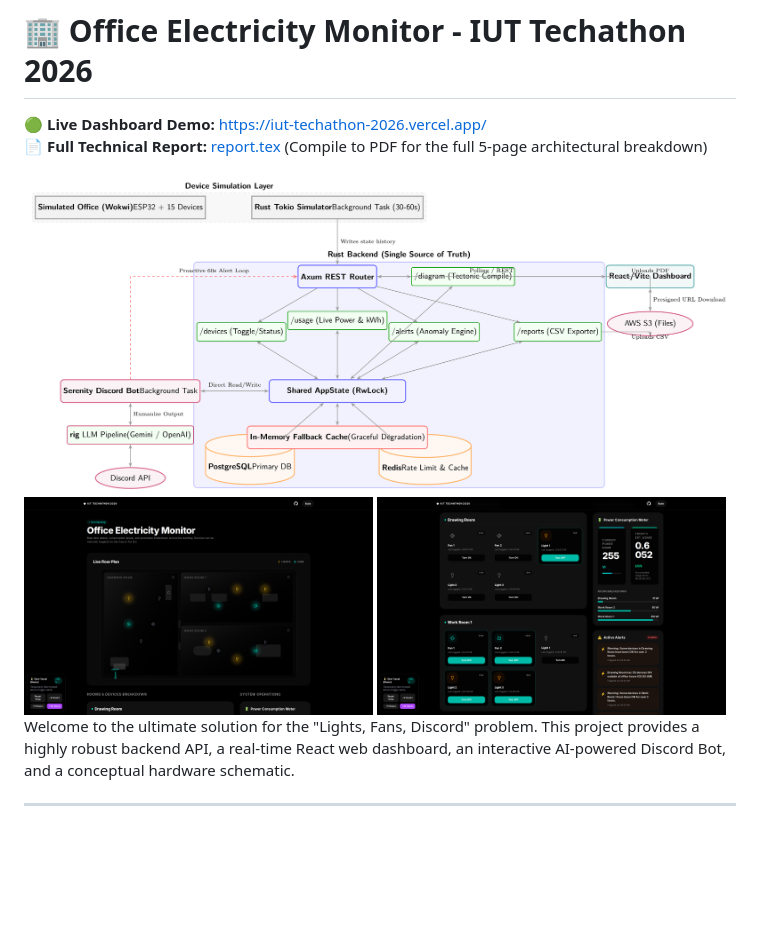
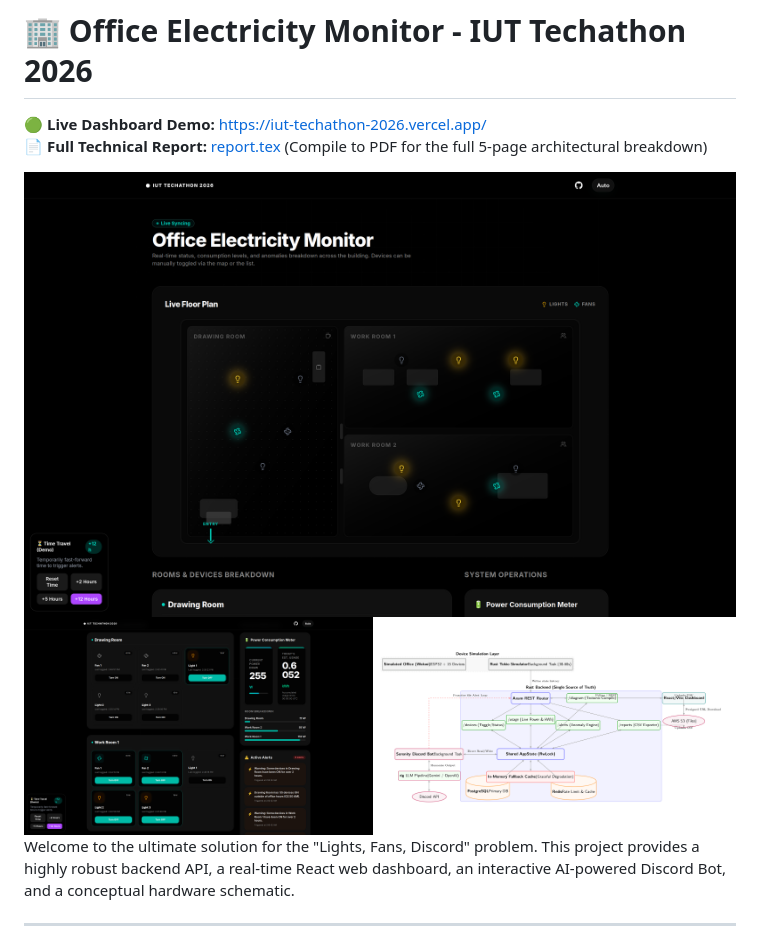
Before and after one commit to AhmedTrooper/IUT_Techathon_2026, a Markdown page: README.md, the part around the change. GitHub-like rendering; blank space fills up the shorter version.

Commit message:
docs(readme): update image layout to include system diagram

```diff
--- a/README.md
+++ b/README.md
@@ -3,10 +3,10 @@
 **🟢 Live Dashboard Demo:** [https://iut-techathon-2026.vercel.app/](https://iut-techathon-2026.vercel.app/)
 **📄 Full Technical Report:** [report.tex](./report.tex) (Compile to PDF for the full 5-page architectural breakdown)
 
-<img src="system_diagram-1.png" alt="System Diagram" width="100%" />
+<img src="assets/image1.png" alt="Dashboard Overview" width="100%" />
 <br>
-<img src="assets/image1.png" alt="Dashboard Overview" width="49%" />
 <img src="assets/image2_demo_alerts.png" alt="Time Travel Alerts" width="49%" />
+<img src="system_diagram-1.png" alt="System Diagram" width="49%" />
 
 Welcome to the ultimate solution for the "Lights, Fans, Discord" problem. This project provides a highly robust backend API, a real-time React web dashboard, an interactive AI-powered Discord Bot, and a conceptual hardware schematic.
 
```
